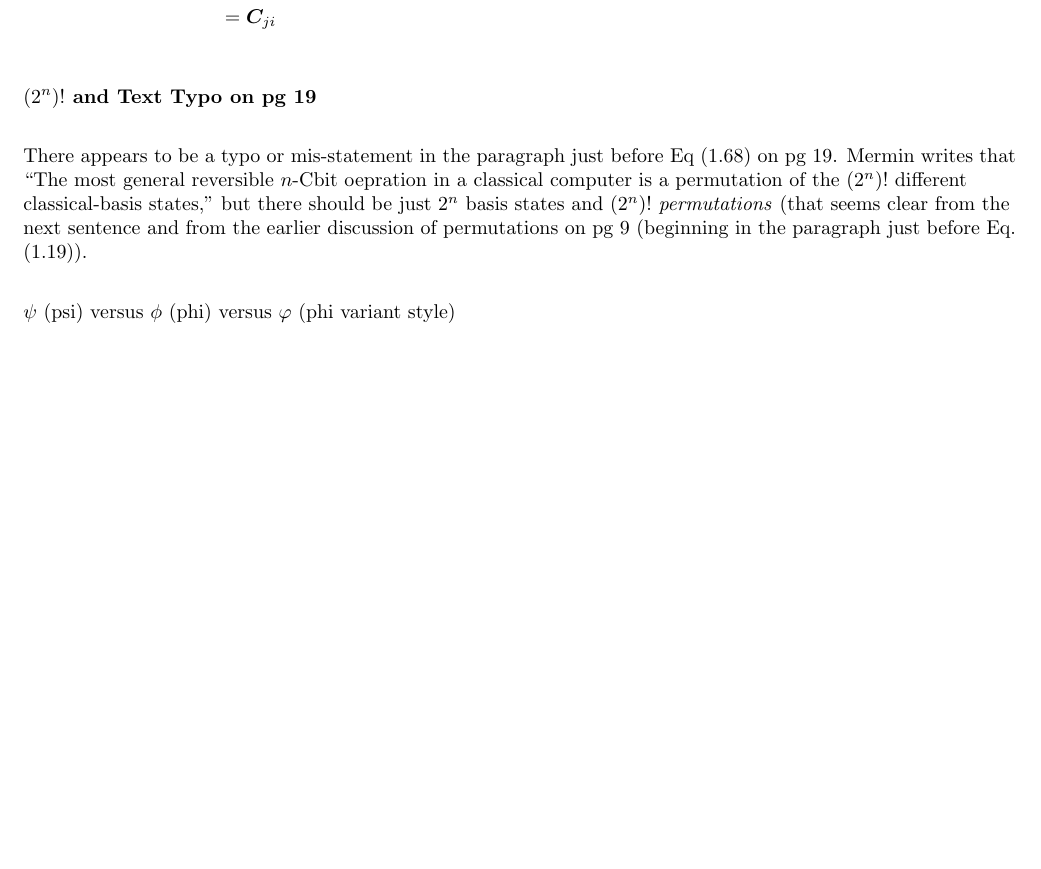
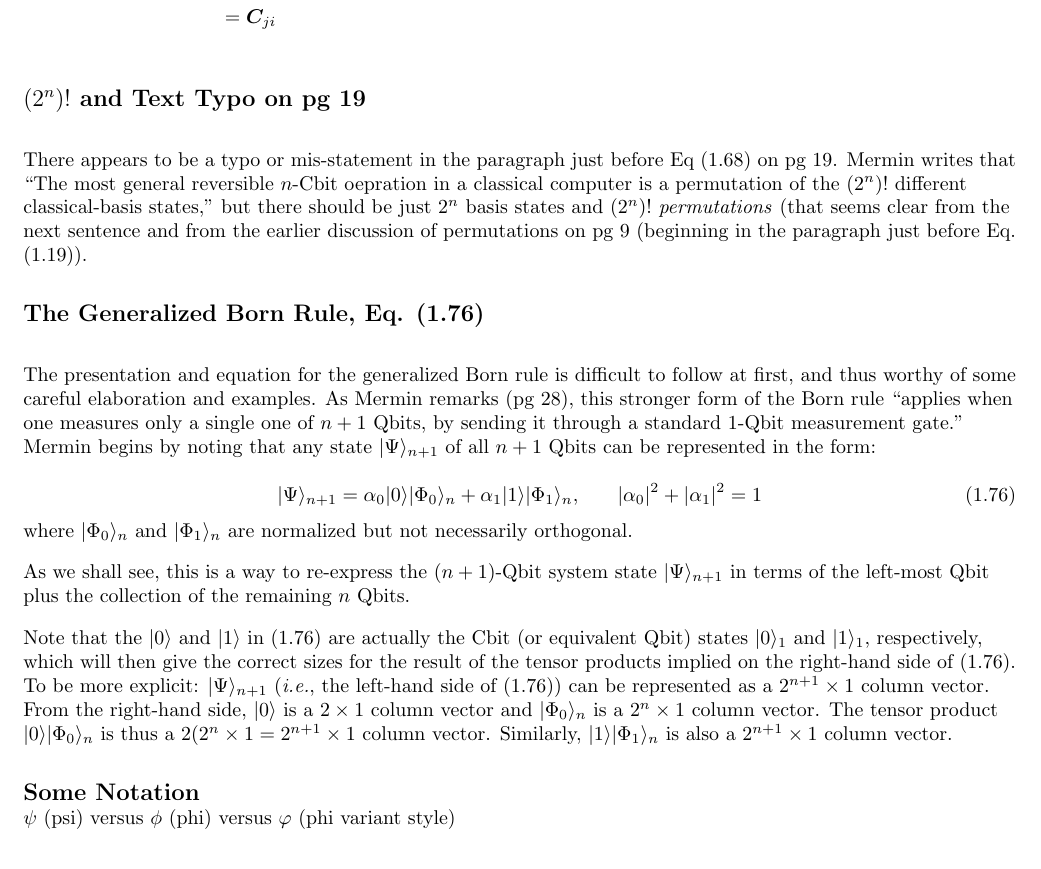
Before and after one commit to wdcraft01/Mermin-2007-QCS-Notes-Elaborations, a LaTeX document (main.tex): part of page 7 of 7 before the commit and part of page 7 of 8 after it, cut so that both start at the same text, the shorter picture padded with empty space. Compiled offline with pdfLaTeX.

Commit message:
Begin elucidation of Eq. 1.76 (generalized Born rule)

```diff
--- a/main.tex
+++ b/main.tex
@@ -575,19 +575,54 @@ Recall from (1.40) that $\bm{C}_{ij} = \frac{1}{2}[(\bm{1} + \bm{Z}_i) + \bm{X}_
 &= \bm{C}_{ji}
 \end{align*}
 
+
 % ===================== %
 %   (2^n)! Typo pg 19   %
 % ===================== %
 
 \vspace{0.25in}
 
-\textbf{$(2^n)!$ and Text Typo on pg 19}\par
+\textbf{\large $(2^n)!$ and Text Typo on pg 19}\par
 
 \vspace{0.25in}
 
 There appears to be a typo or mis-statement in the paragraph just before Eq (1.68) on pg 19. Mermin writes that ``The most general reversible $n$-Cbit oepration in a classical computer is a permutation of the $(2^n)!$ different classical-basis states,'' but there should be just $2^n$ basis states and $(2^n)!$ \textit{permutations} (that seems clear from the next sentence and from the earlier discussion of permutations on pg 9 (beginning in the paragraph just before Eq. (1.19)).
 
+% ============================ %
+%  The Generalized Born Rule   %
+%  Eq. 1.76                    %
+% ============================ %
+
 \vspace{0.25in}
+
+\textbf{\large The Generalized Born Rule, Eq. (1.76)}\par
+
+\vspace{0.25in}
+
+The presentation and equation for the generalized Born rule is difficult to follow at first, and thus worthy  of some careful elaboration and examples. As Mermin remarks (pg 28), this stronger form of the Born rule ``applies when one measures only a single one of $n+1$ Qbits, by sending it through a standard 1-Qbit measurement gate.''
+
+Mermin begins by noting that any state $|\Psi\rangle_{n+1}$ of all $n+1$ Qbits can be represented in the form:
+
+\[\tag{1.76}
+|\Psi\rangle_{n+1} =
+  \alpha_0 |0\rangle |\Phi_0\rangle_n
+  + \alpha_1 |1\rangle |\Phi_1\rangle_n,
+  \hspace{0.25in}|\alpha_0|^2 + |\alpha_1|^2 = 1
+\]
+
+where $|\Phi_0\rangle_n$ and $|\Phi_1\rangle_n$ are normalized but not necessarily orthogonal.
+
+\vspace{0.125in}
+
+As we shall see, this is a way to re-express the $(n+1)$-Qbit system state $|\Psi\rangle_{n+1}$ in terms of the left-most Qbit plus the collection of the remaining $n$ Qbits.
+
+\vspace{0.125in}
+
+Note that the $|0\rangle$ and $|1\rangle$ in (1.76) are actually the Cbit (or equivalent Qbit) states $|0\rangle_1$ and $|1\rangle_1$, respectively, which will then give the correct sizes for the result of the tensor products implied on the right-hand side of (1.76). To be more explicit: $|\Psi\rangle_{n+1}$ (\textit{i.e.}, the left-hand side of (1.76)) can be represented as a $2^{n+1}\times 1$ column vector. From the right-hand side, $|0\rangle$ is a $2\times 1$ column vector and $|\Phi_0\rangle_{n}$ is a $2^n \times 1$ column vector. The tensor product $|0\rangle |\Phi_0\rangle_{n}$ is thus a $2(2^n\times 1 = 2^{n+1}\times 1$ column vector. Similarly, $|1\rangle |\Phi_1\rangle_{n}$ is also a $2^{n+1}\times 1$ column vector.
+
+\vspace{0.25in}
+
+\textbf{\large Some Notation}\par
 
 $\psi$ (psi) versus $\phi$ (phi) versus $\varphi$ (phi variant style)
 
```
Also changed, not shown: Mermin_2007_QCS_Notes_Elaborations.pdf.
